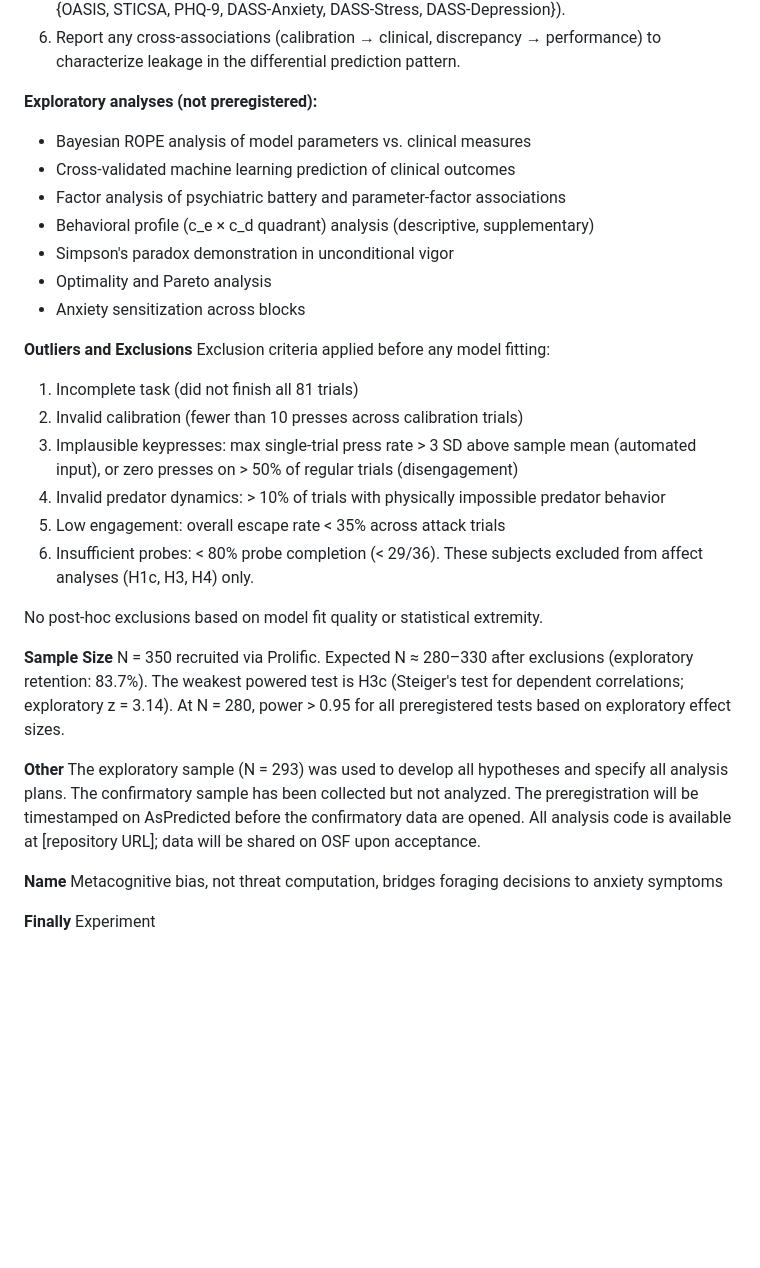
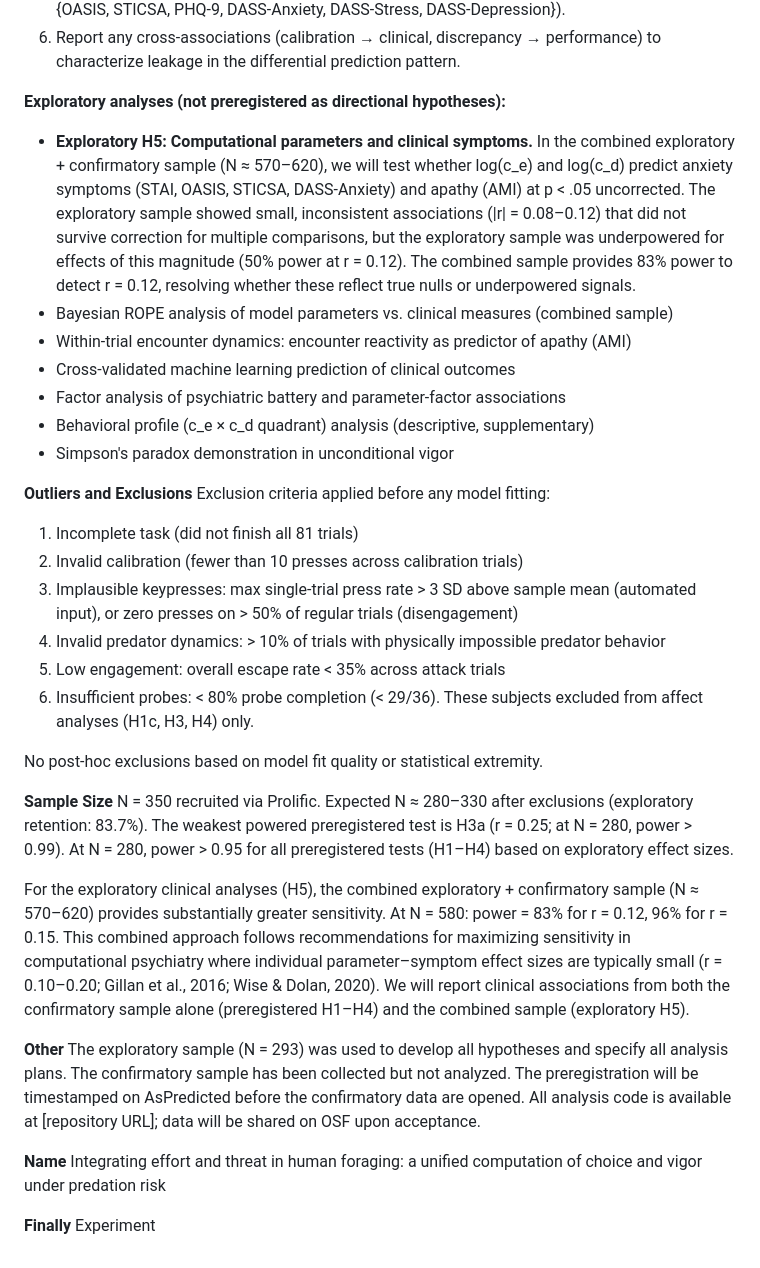
Before and after one commit to nssokada/EffortForagingUnderThreat, a Markdown page: drafts/prereg_evc_aspredicted.md, the part around the change. Rendered like a GitHub page; blank space fills up the shorter version.

Commit message:
Update prereg: add exploratory H5 for combined-sample clinical, power justification for N≈580, and updated title
Exploratory H5: combined sample (N≈580) tests param→clinical
at 83% power for r=0.12 (vs 50% in exploratory alone).
Motivated by underpowered clinical null in discovery sample.

Title updated to reflect effort-threat integration focus
rather than metacognitive framing.

Co-Authored-By: Claude Opus 4.6 (1M context) <noreply@anthropic.com>

```diff
--- a/drafts/prereg_evc_aspredicted.md
+++ b/drafts/prereg_evc_aspredicted.md
@@ -73,14 +73,14 @@ H4.
 5. Count additional clinical measures with r(discrepancy, measure) > 0, p < 0.05 (test ≥ 2 from {OASIS, STICSA, PHQ-9, DASS-Anxiety, DASS-Stress, DASS-Depression}).
 6. Report any cross-associations (calibration → clinical, discrepancy → performance) to characterize leakage in the differential prediction pattern.
 
-**Exploratory analyses (not preregistered):**
-- Bayesian ROPE analysis of model parameters vs. clinical measures
+**Exploratory analyses (not preregistered as directional hypotheses):**
+- **Exploratory H5: Computational parameters and clinical symptoms.** In the combined exploratory + confirmatory sample (N ≈ 570–620), we will test whether log(c_e) and log(c_d) predict anxiety symptoms (STAI, OASIS, STICSA, DASS-Anxiety) and apathy (AMI) at p < .05 uncorrected. The exploratory sample showed small, inconsistent associations (|r| = 0.08–0.12) that did not survive correction for multiple comparisons, but the exploratory sample was underpowered for effects of this magnitude (50% power at r = 0.12). The combined sample provides 83% power to detect r = 0.12, resolving whether these reflect true nulls or underpowered signals.
+- Bayesian ROPE analysis of model parameters vs. clinical measures (combined sample)
+- Within-trial encounter dynamics: encounter reactivity as predictor of apathy (AMI)
 - Cross-validated machine learning prediction of clinical outcomes
 - Factor analysis of psychiatric battery and parameter-factor associations
 - Behavioral profile (c_e × c_d quadrant) analysis (descriptive, supplementary)
 - Simpson's paradox demonstration in unconditional vigor
-- Optimality and Pareto analysis
-- Anxiety sensitization across blocks
 
 **Outliers and Exclusions**
 Exclusion criteria applied before any model fitting:
@@ -94,13 +94,15 @@ Exclusion criteria applied before any model fitting:
 No post-hoc exclusions based on model fit quality or statistical extremity.
 
 **Sample Size**
-N = 350 recruited via Prolific. Expected N ≈ 280–330 after exclusions (exploratory retention: 83.7%). The weakest powered test is H3c (Steiger's test for dependent correlations; exploratory z = 3.14). At N = 280, power > 0.95 for all preregistered tests based on exploratory effect sizes.
+N = 350 recruited via Prolific. Expected N ≈ 280–330 after exclusions (exploratory retention: 83.7%). The weakest powered preregistered test is H3a (r = 0.25; at N = 280, power > 0.99). At N = 280, power > 0.95 for all preregistered tests (H1–H4) based on exploratory effect sizes.
+
+For the exploratory clinical analyses (H5), the combined exploratory + confirmatory sample (N ≈ 570–620) provides substantially greater sensitivity. At N = 580: power = 83% for r = 0.12, 96% for r = 0.15. This combined approach follows recommendations for maximizing sensitivity in computational psychiatry where individual parameter–symptom effect sizes are typically small (r = 0.10–0.20; Gillan et al., 2016; Wise & Dolan, 2020). We will report clinical associations from both the confirmatory sample alone (preregistered H1–H4) and the combined sample (exploratory H5).
 
 **Other**
 The exploratory sample (N = 293) was used to develop all hypotheses and specify all analysis plans. The confirmatory sample has been collected but not analyzed. The preregistration will be timestamped on AsPredicted before the confirmatory data are opened. All analysis code is available at [repository URL]; data will be shared on OSF upon acceptance.
 
 **Name**
-Metacognitive bias, not threat computation, bridges foraging decisions to anxiety symptoms
+Integrating effort and threat in human foraging: a unified computation of choice and vigor under predation risk
 
 **Finally**
 Experiment
```
